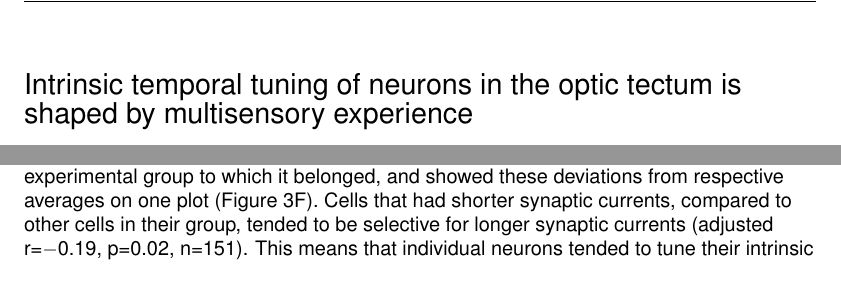
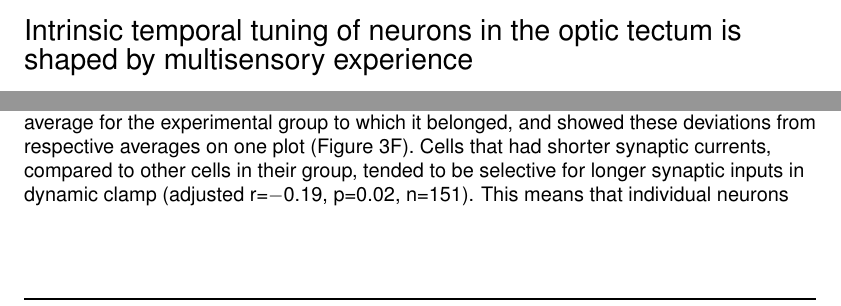
Before and after one commit to khakhalin/Dynamic-clamp-2018, a LaTeX document (main.tex): two parts of pages 1 and 8 of 23, joined at a grey line, cut so that both start at the same text. Compiled offline with pdfLaTeX.

Commit message:
tex: header moved to footer (for bioRxiv)

```diff
--- a/main.tex
+++ b/main.tex
@@ -52,9 +52,21 @@
 
 % Headers and footers
 \usepackage{fancyhdr}
-\pagestyle{fancy}
-\rhead{Busch SE, Khakhalin AS. Temporal tuning in the tectum. Page \thepage}
-\cfoot{} % To kill footer page numbers
+\pagestyle{fancy} % Required
+
+% Option with a header:
+
+%\rhead{Busch SE, Khakhalin AS. Temporal tuning in the tectum. Page \thepage}
+%\cfoot{} % To kill footer page numbers
+
+% Or (for biorxiv) version with a footer:
+
+\rfoot{Busch SE, Khakhalin AS. Temporal tuning in the tectum. Page \thepage}
+\renewcommand{\headrulewidth}{0pt} % To remove top line
+\renewcommand{\footrulewidth}{1pt} % To add bottom line
+\fancyhead{} % Removes all headers
+\cfoot{} % Kills middle footer
+
 
 \begin{document} % --------------------- Document start ----------------
 
@@ -176,5 +188,5 @@ To better match and compare temporal properties of synaptic inputs to those of i
 
 To see whether intrinsic and synaptic temporal properties of tectal cells coordinated with each other, we compared intrinsic temporal tuning of every neuron (that is, whether it preferred longer or shorter simulated synaptic inputs in dynamic clamp experiments) to the actual duration of synaptic inputs it received during in-vitro stimulation of the optic chiasm. We found that, on average, cells exposed to stronger sensory stimuli preferred shorter synaptic inputs in dynamic clamp and also received shorter synaptic currents during optic chiasm stimulation, leading to a positive correlation between average synaptic and intrinsic properties for each group (Figure 3E; r=0.89, p=0.02, n=5). This means that \textit{between} treatment groups, changes in synaptic and intrinsic properties were adaptively coordinated, and the stronger the average change in synaptic transmission, the more cells reshaped their intrinsic properties to adjust to this change.
 
-In contrast, \textit{within} experimental groups, cells that preferred shorter synaptic inputs tended to receive longer synaptic currents, and vice versa (F(1,145)=4.9, p=0.03). We calculated differences between the properties of each individual cell and the average for the experimental group to which it belonged, and showed these deviations from respective averages on one plot (Figure 3F). Cells that had shorter synaptic currents, compared to other cells in their group, tended to be selective for longer synaptic currents (adjusted r=$-$0.19, p=0.02, n=151). This means that individual neurons tended to tune their intrinsic properties away from the typical statistics of their inputs, decreasing their responses to common input patterns, and enhancing responses to unusual patterns of synaptic activation \citep{stemmler1999information}.
+In contrast, \textit{within} experimental groups, cells that preferred shorter synaptic inputs in dynamic clamp tended to receive longer synaptic currents, and vice versa (F(1,145)=4.9, p=0.03). We calculated differences between the properties of each individual cell and the average for the experimental group to which it belonged, and showed these deviations from respective averages on one plot (Figure 3F). Cells that had shorter synaptic currents, compared to other cells in their group, tended to be selective for longer synaptic inputs in dynamic clamp (adjusted r=$-$0.19, p=0.02, n=151). This means that individual neurons tended to tune their intrinsic properties away from the typical statistics of their inputs, decreasing their responses to common input patterns, and enhancing responses to unusual patterns of synaptic activation  \citep{stemmler1999information}.
 
```
Also changed, not shown: main.tex (9 more changed lines).
